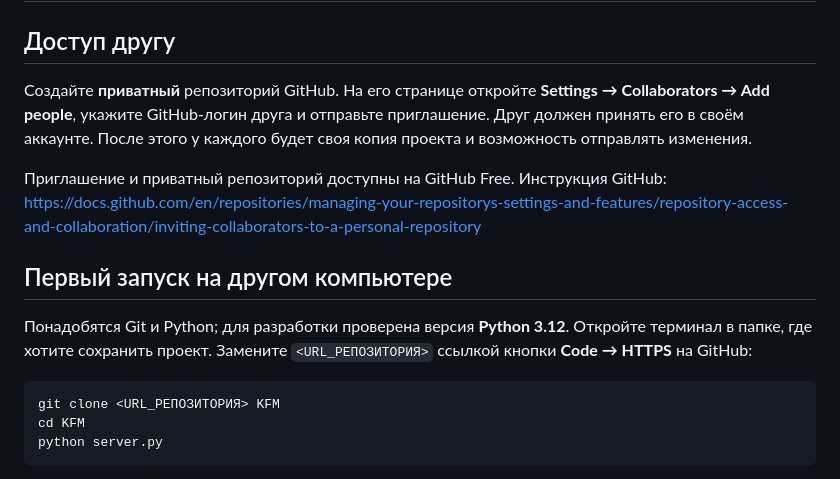
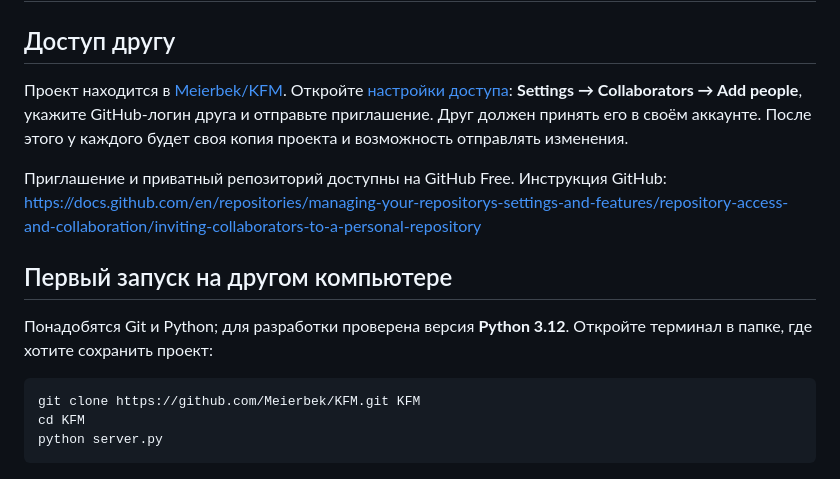
Before and after one commit to Meierbek/KFM, a Markdown page: CONTRIBUTING.md, the part around the change. Drawn GitHub-style.

Commit message:
Add repository links and collaborator onboarding

````diff
--- a/CONTRIBUTING.md
+++ b/CONTRIBUTING.md
@@ -2,16 +2,16 @@
 
 ## Доступ другу
 
-Создайте **приватный** репозиторий GitHub. На его странице откройте **Settings → Collaborators → Add people**, укажите GitHub-логин друга и отправьте приглашение. Друг должен принять его в своём аккаунте. После этого у каждого будет своя копия проекта и возможность отправлять изменения.
+Проект находится в [Meierbek/KFM](https://github.com/Meierbek/KFM). Откройте [настройки доступа](https://github.com/Meierbek/KFM/settings/access): **Settings → Collaborators → Add people**, укажите GitHub-логин друга и отправьте приглашение. Друг должен принять его в своём аккаунте. После этого у каждого будет своя копия проекта и возможность отправлять изменения.
 
 Приглашение и приватный репозиторий доступны на GitHub Free. Инструкция GitHub: https://docs.github.com/en/repositories/managing-your-repositorys-settings-and-features/repository-access-and-collaboration/inviting-collaborators-to-a-personal-repository
 
 ## Первый запуск на другом компьютере
 
-Понадобятся Git и Python; для разработки проверена версия **Python 3.12**. Откройте терминал в папке, где хотите сохранить проект. Замените `<URL_РЕПОЗИТОРИЯ>` ссылкой кнопки **Code → HTTPS** на GitHub:
+Понадобятся Git и Python; для разработки проверена версия **Python 3.12**. Откройте терминал в папке, где хотите сохранить проект:
 
 ```powershell
-git clone <URL_РЕПОЗИТОРИЯ> KFM
+git clone https://github.com/Meierbek/KFM.git KFM
 cd KFM
 python server.py
 ```
````
Also changed, not shown: README.md (+2 -0 lines).
